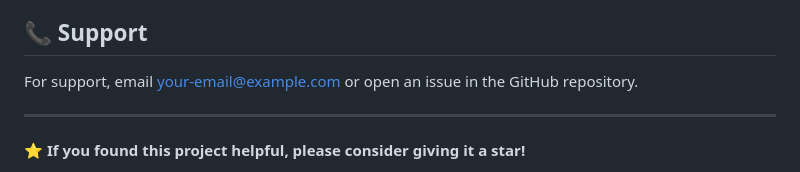
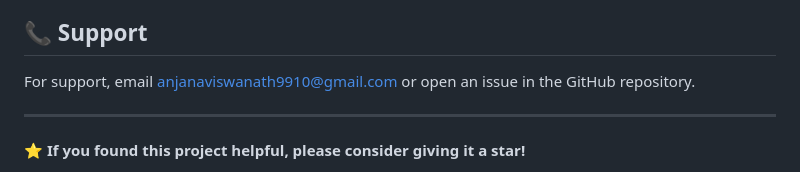
Before and after one commit to Anjana2552/Django, a Markdown page: README.md, the part around the change. GitHub-like rendering.

Commit message:
Update support email in README.md

```diff
--- a/README.md
+++ b/README.md
@@ -268,7 +268,7 @@ This project is licensed under the MIT License - see the LICENSE file for detail
 
 ## 📞 Support
 
-For support, email your-email@example.com or open an issue in the GitHub repository.
+For support, email anjanaviswanath9910@gmail.com or open an issue in the GitHub repository.
 
 ---
 
```
